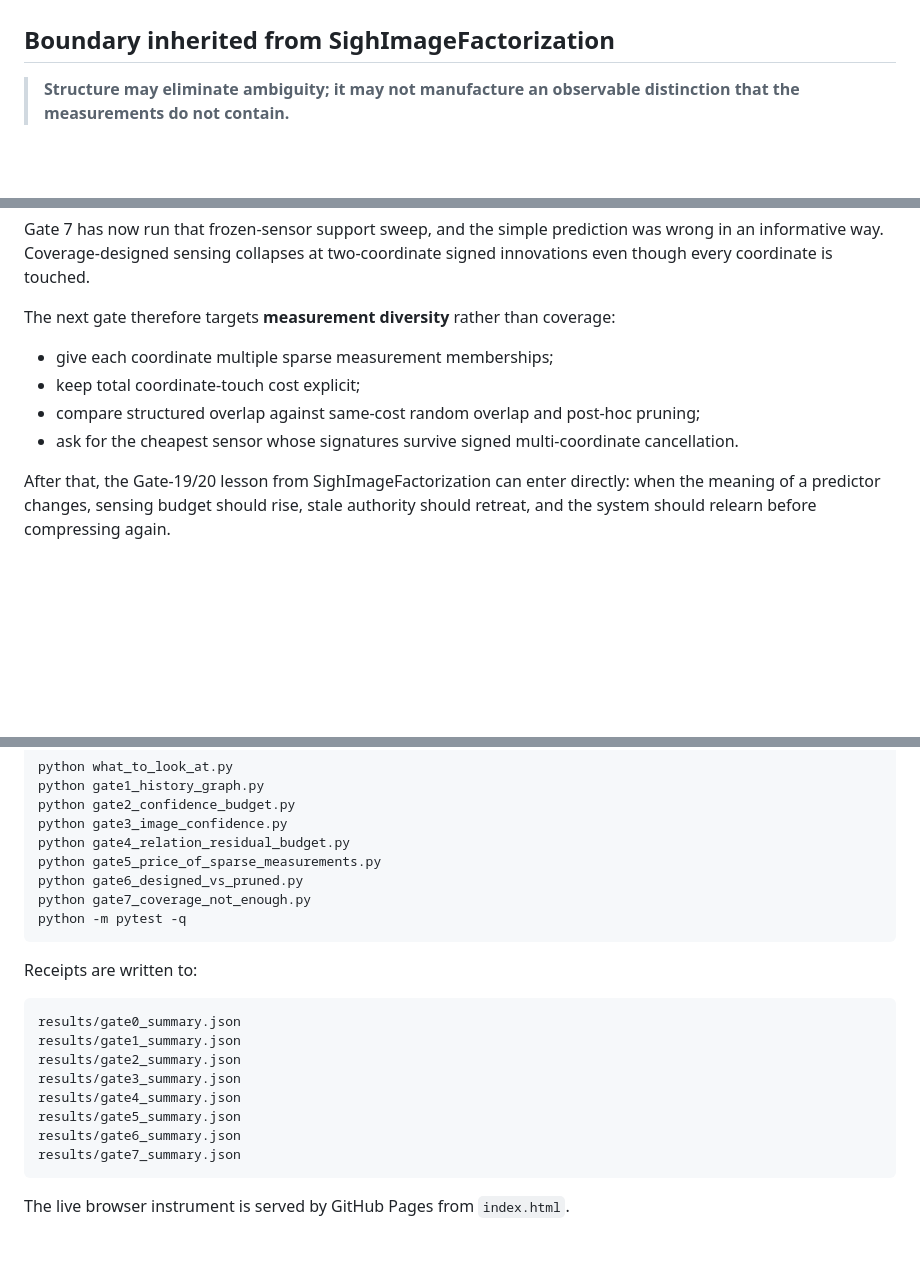
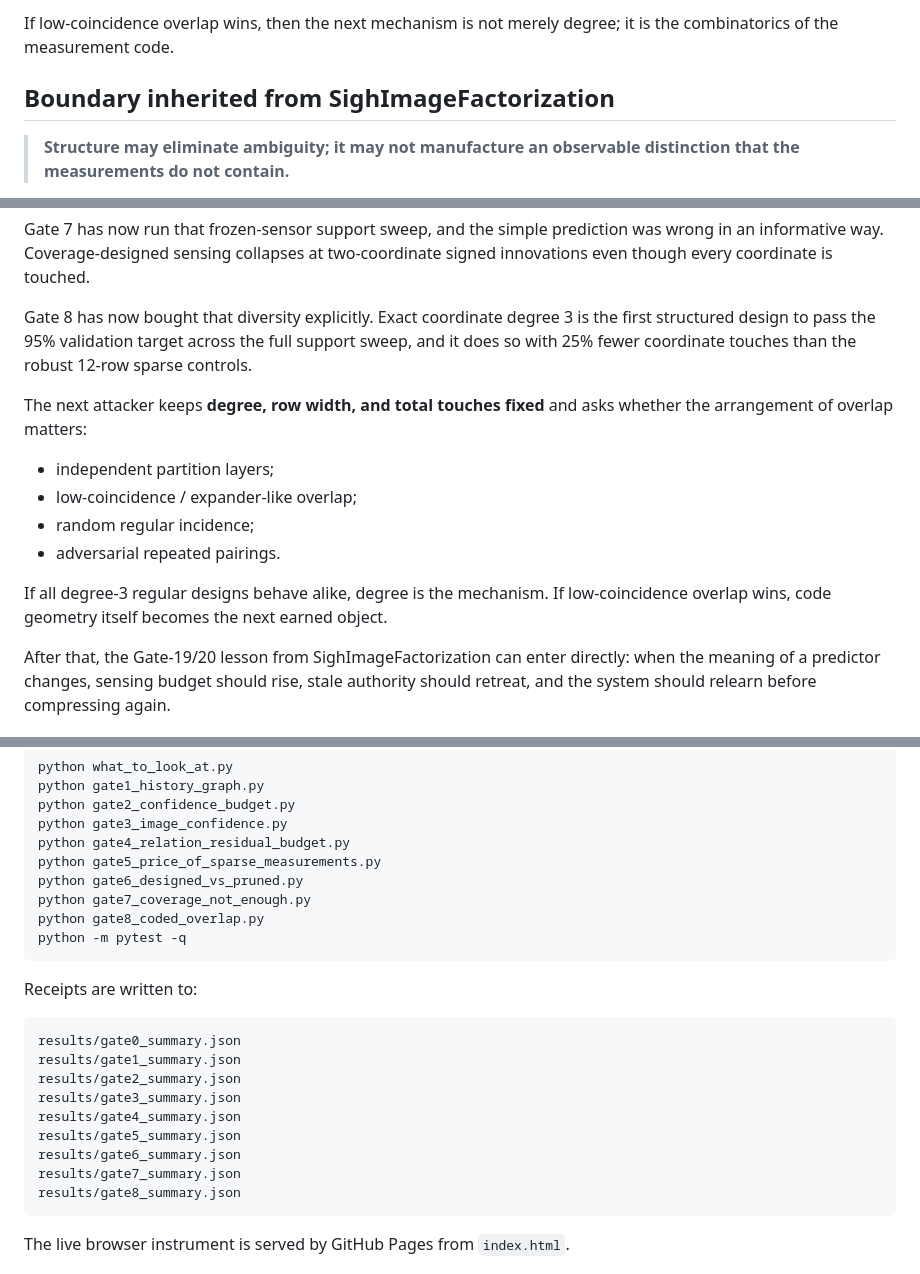
Before and after one commit to anttiluode/WhatToLookAt, a Markdown page: README.md, 3 parts joined by grey strips. GitHub-like rendering; blank space fills up the shorter version.

Commit message:
Gate 8: document coded sparse overlap

````diff
--- a/README.md
+++ b/README.md
@@ -616,3 +711,6 @@ random and post-hoc operators.
+If low-coincidence overlap wins, then the next mechanism is not merely degree;
+it is the combinatorics of the measurement code.
+
 ## Boundary inherited from SighImageFactorization
 
 > **Structure may eliminate ambiguity; it may not manufacture an observable
@@ -637,14 +735,22 @@ Gate 7 has now run that frozen-sensor support sweep, and the simple prediction
 was wrong in an informative way. Coverage-designed sensing collapses at
 two-coordinate signed innovations even though every coordinate is touched.
 
-The next gate therefore targets **measurement diversity** rather than coverage:
+Gate 8 has now bought that diversity explicitly. Exact coordinate degree 3 is
+the first structured design to pass the 95% validation target across the full
+support sweep, and it does so with 25% fewer coordinate touches than the robust
+12-row sparse controls.
 
-- give each coordinate multiple sparse measurement memberships;
-- keep total coordinate-touch cost explicit;
-- compare structured overlap against same-cost random overlap and post-hoc
-  pruning;
-- ask for the cheapest sensor whose signatures survive signed multi-coordinate
-  cancellation.
+The next attacker keeps **degree, row width, and total touches fixed** and asks
+whether the arrangement of overlap matters:
+
+- independent partition layers;
+- low-coincidence / expander-like overlap;
+- random regular incidence;
+- adversarial repeated pairings.
+
+If all degree-3 regular designs behave alike, degree is the mechanism. If
+low-coincidence overlap wins, code geometry itself becomes the next earned
+object.
 
 After that, the Gate-19/20 lesson from SighImageFactorization can enter directly:
 when the meaning of a predictor changes, sensing budget should rise, stale
@@ -663,6 +769,7 @@ python gate4_relation_residual_budget.py
 python gate5_price_of_sparse_measurements.py
 python gate6_designed_vs_pruned.py
 python gate7_coverage_not_enough.py
+python gate8_coded_overlap.py
 python -m pytest -q
 ```
 
@@ -677,6 +784,7 @@ results/gate4_summary.json
 results/gate5_summary.json
 results/gate6_summary.json
 results/gate7_summary.json
+results/gate8_summary.json
 ```
 
 The live browser instrument is served by GitHub Pages from `index.html`.
````
Also changed, not shown: other parts of README.md (+95 -0 lines).
